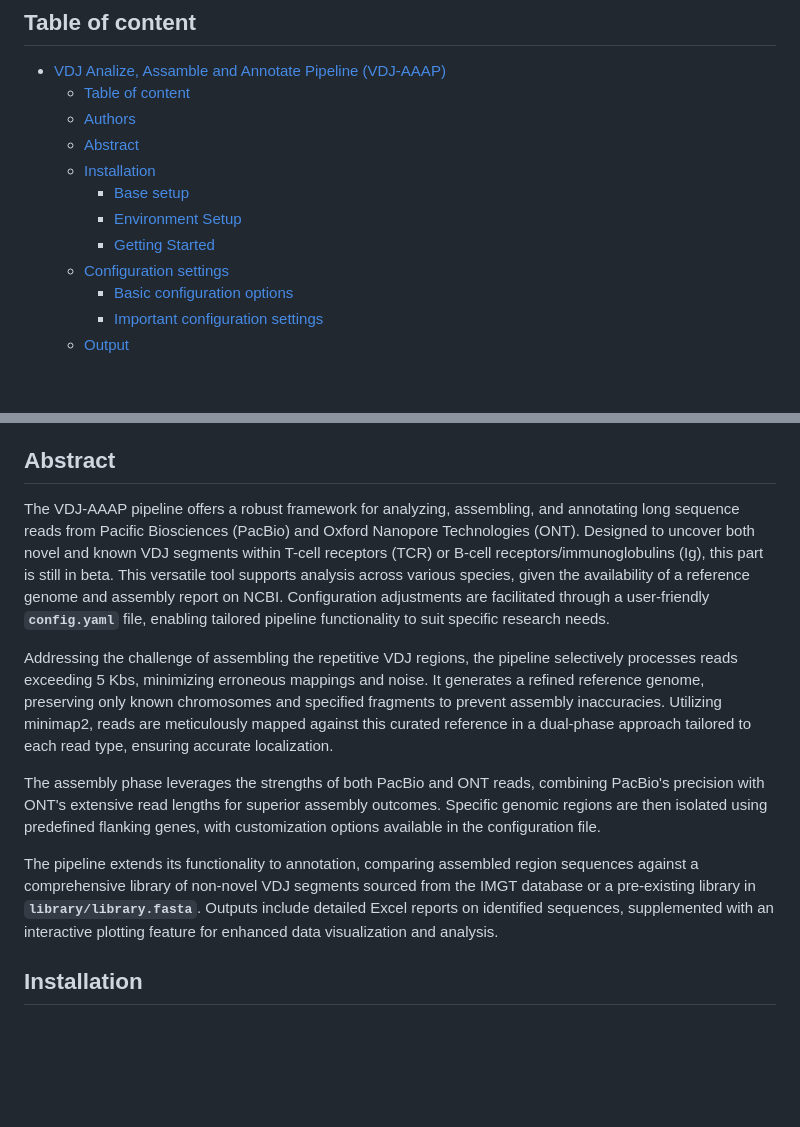
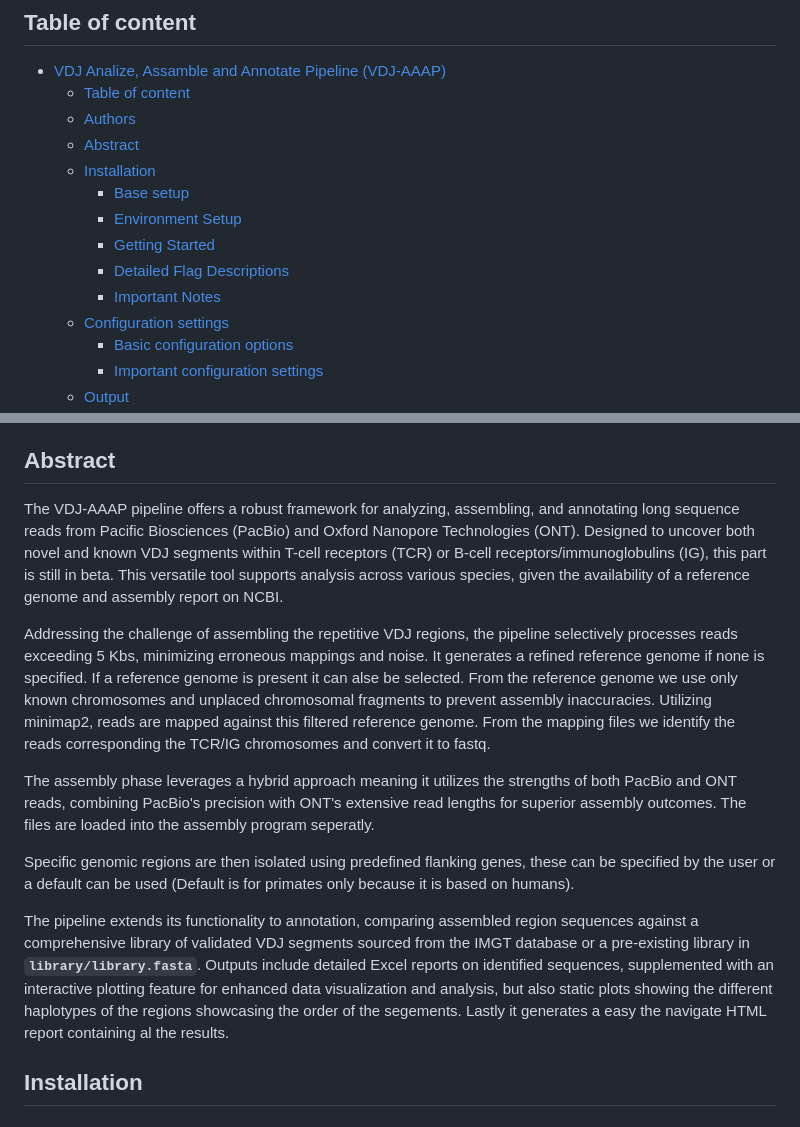
Before and after one commit to BPRC-Bioinfo/VDJ-insights, a Markdown page: README.md, 2 parts joined by grey strips. GitHub-like rendering; blank space fills up the shorter version.

```diff
--- a/README.md
+++ b/README.md
@@ -13,6 +13,8 @@
     - [Base setup](#base-setup)
     - [Environment Setup](#environment-setup)
     - [Getting Started](#getting-started)
+    - [Detailed Flag Descriptions](#detailed-flag-descriptions)
+    - [Important Notes](#important-notes)
   - [Configuration settings](#configuration-settings)
     - [Basic configuration options](#basic-configuration-options)
     - [Important configuration settings](#important-configuration-settings)
@@ -33,13 +35,15 @@
 
 ## Abstract
 
-The VDJ-AAAP pipeline offers a robust framework for analyzing, assembling, and annotating long sequence reads from Pacific Biosciences (PacBio) and Oxford Nanopore Technologies (ONT). Designed to uncover both novel and known VDJ segments within T-cell receptors (TCR) or B-cell receptors/immunoglobulins (Ig), this part is still in beta. This versatile tool supports analysis across various species, given the availability of a reference genome and assembly report on NCBI. Configuration adjustments are facilitated through a user-friendly **`config.yaml`** file, enabling tailored pipeline functionality to suit specific research needs.
+The VDJ-AAAP pipeline offers a robust framework for analyzing, assembling, and annotating long sequence reads from Pacific Biosciences (PacBio) and Oxford Nanopore Technologies (ONT). Designed to uncover both novel and known VDJ segments within T-cell receptors (TCR) or B-cell receptors/immunoglobulins (IG), this part is still in beta. This versatile tool supports analysis across various species, given the availability of a reference genome and assembly report on NCBI.
 
-Addressing the challenge of assembling the repetitive VDJ regions, the pipeline selectively processes reads exceeding 5 Kbs, minimizing erroneous mappings and noise. It generates a refined reference genome, preserving only known chromosomes and specified fragments to prevent assembly inaccuracies. Utilizing minimap2, reads are meticulously mapped against this curated reference in a dual-phase approach tailored to each read type, ensuring accurate localization.
+Addressing the challenge of assembling the repetitive VDJ regions, the pipeline selectively processes reads exceeding 5 Kbs, minimizing erroneous mappings and noise. It generates a refined reference genome if none is specified. If a reference genome is present it can alse be selected. From the reference genome we use only known chromosomes and unplaced chromosomal fragments to prevent assembly inaccuracies. Utilizing minimap2, reads are mapped against this filtered reference genome. From the mapping files we identify the reads corresponding the TCR/IG chromosomes and convert it to fastq.
 
-The assembly phase leverages the strengths of both PacBio and ONT reads, combining PacBio's precision with ONT's extensive read lengths for superior assembly outcomes. Specific genomic regions are then isolated using predefined flanking genes, with customization options available in the configuration file.
+The assembly phase leverages a hybrid approach meaning it utilizes the strengths of both PacBio and ONT reads, combining PacBio's precision with ONT's extensive read lengths for superior assembly outcomes. The files are loaded into the assembly program seperatly.
 
-The pipeline extends its functionality to annotation, comparing assembled region sequences against a comprehensive library of non-novel VDJ segments sourced from the IMGT database or a pre-existing library in **`library/library.fasta`**. Outputs include detailed Excel reports on identified sequences, supplemented with an interactive plotting feature for enhanced data visualization and analysis.
+Specific genomic regions are then isolated using predefined flanking genes, these can be specified by the user or a default can be used (Default is for primates only because it is based on humans).
+
+The pipeline extends its functionality to annotation, comparing assembled region sequences against a comprehensive library of validated VDJ segments sourced from the IMGT database or a pre-existing library in **`library/library.fasta`**. Outputs include detailed Excel reports on identified sequences, supplemented with an interactive plotting feature for enhanced data visualization and analysis, but also static plots showing the different haplotypes of the regions showcasing the order of the segements. Lastly it generates a easy the navigate HTML report containing al the results.
 
 ## Installation
 
```
Also changed, not shown: other parts of README.md (+71 -51 lines).
